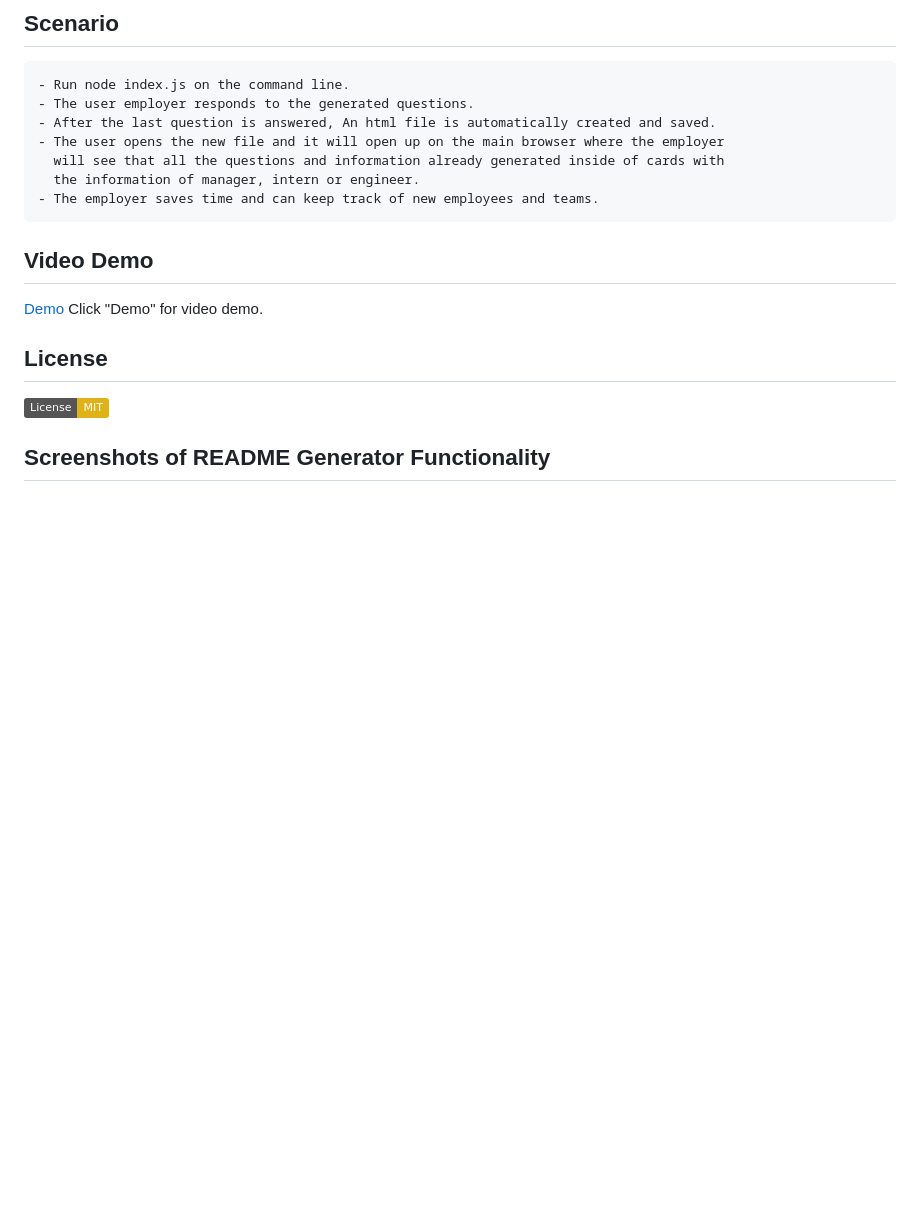
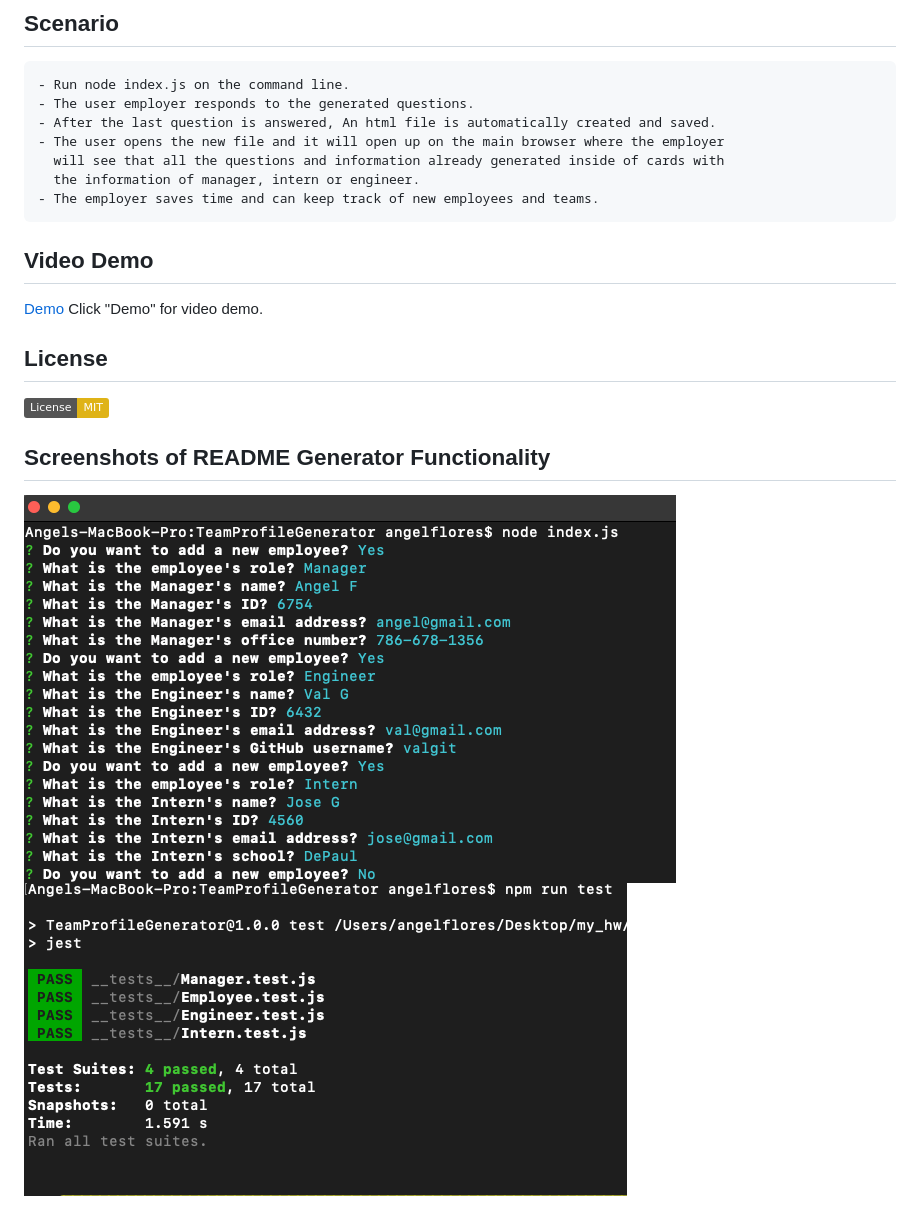
Before and after one commit to angelfloreschicago/TeamProfileGenerator, a Markdown page: README.md, the part around the change printed below. Rendered like a GitHub page; pictures changed too: images/demo_screenshot_team.png (added), images/test_team_screenshot.png (added); badges without logos; blank space fills up the shorter version.

Commit message:
updated readme and team.html

```diff
--- a/README.md
+++ b/README.md
@@ -27,3 +27,6 @@ Click "Demo" for video demo.
 [![License: MIT](https://img.shields.io/badge/License-MIT-yellow.svg)](https://opensource.org/licenses/MIT)
 
 ## Screenshots of README Generator Functionality
+
+<img src="./images/demo_screenshot_team.png">
+<img src="./images/test_team_screenshot.png">
```
Also changed, not shown: other parts of README.md (+1 -1 lines), 1 other file.
